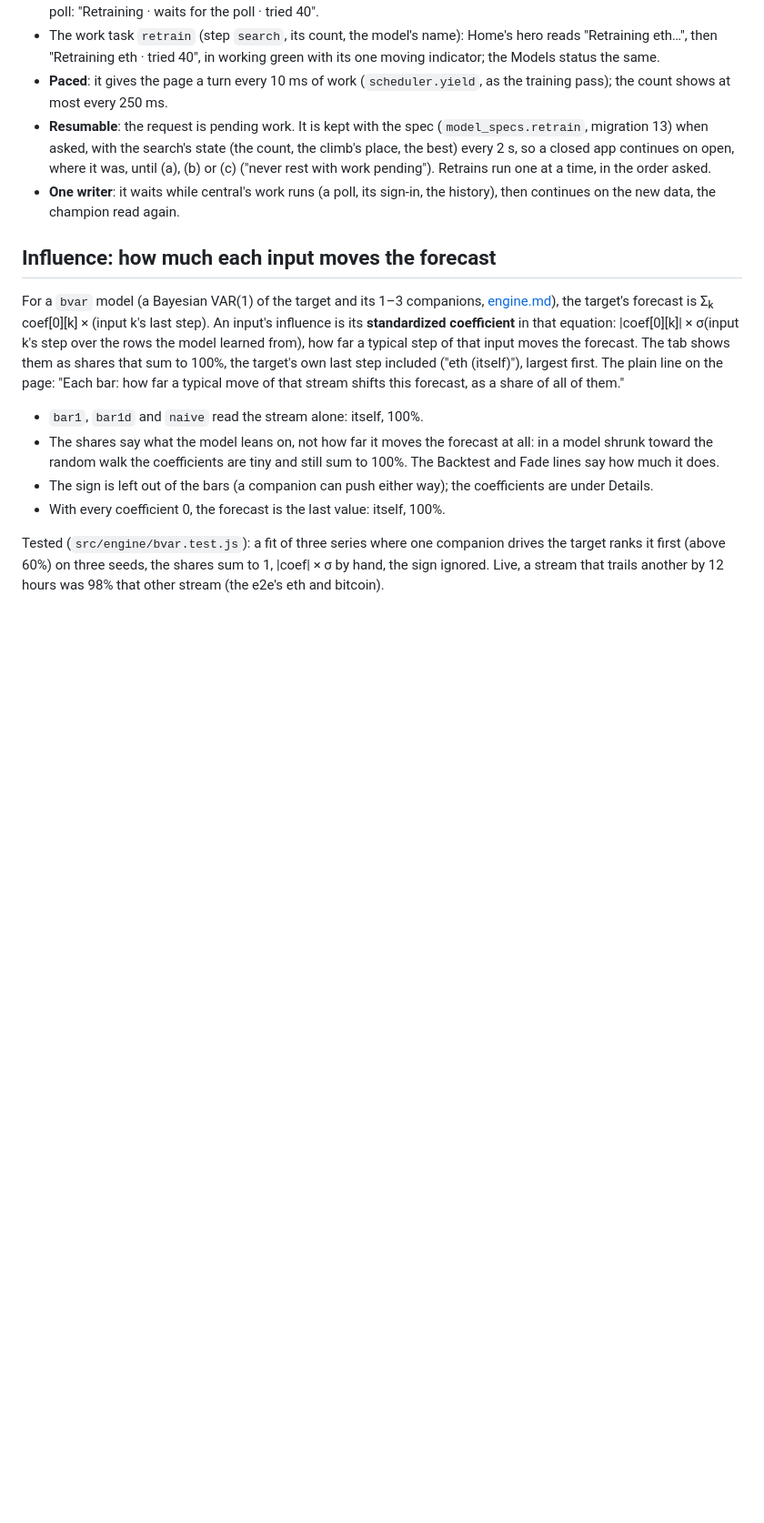
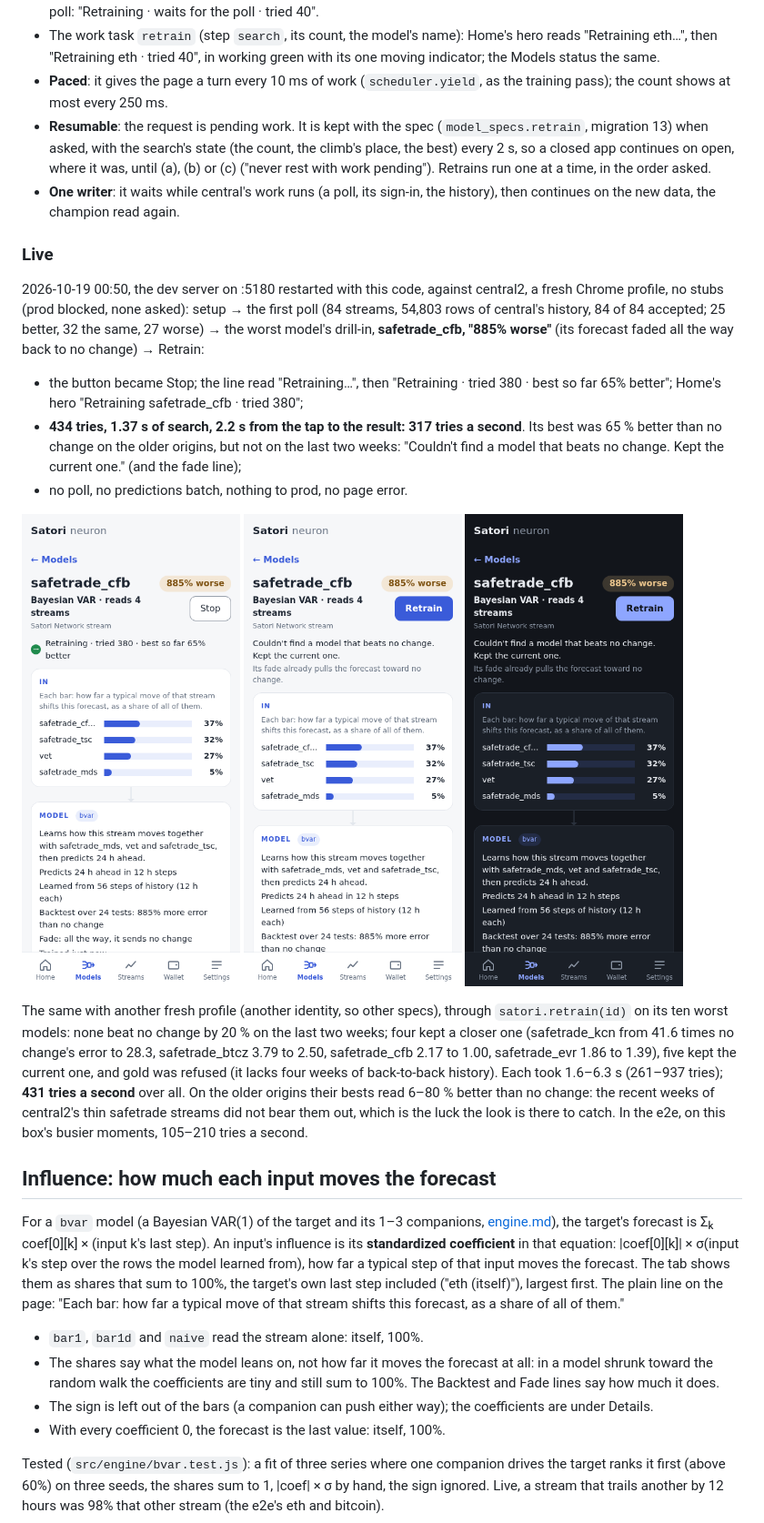
Before and after one commit to lastmeta/Satori, a Markdown page: docs/design/models.md, the part around the change. Shown at 91% size. Drawn GitHub-style; pictures changed too: docs/screenshots/retrain-live-result-phone-dark.png (added), docs/screenshots/retrain-live-result-phone-light.png (added), docs/screenshots/retrain-live-running-phone-light.png (added); blank space fills up the shorter version.

Commit message:
docs: Retrain live on central2: the worst model, 434 tries in 1.4 s, an honest "Couldn't find"; ten more through the agent API
Co-Authored-By: Claude Opus 5.5 <noreply@anthropic.com>

```diff
--- a/docs/design/models.md
+++ b/docs/design/models.md
@@ -374,6 +374,38 @@ origins, but only 18 % on the last two weeks, under the bar: an honest
 - **One writer**: it waits while central's work runs (a poll, its sign-in,
   the history), then continues on the new data, the champion read again.
 
+### Live
+
+2026-10-19 00:50, the dev server on :5180 restarted with this code,
+against central2, a fresh Chrome profile, no stubs (prod blocked, none
+asked): setup → the first poll (84 streams, 54,803 rows of central's
+history, 84 of 84 accepted; 25 better, 32 the same, 27 worse) → the worst
+model's drill-in, **safetrade_cfb, "885% worse"** (its forecast faded all
+the way back to no change) → Retrain:
+
+- the button became Stop; the line read "Retraining…", then "Retraining ·
+  tried 380 · best so far 65% better"; Home's hero "Retraining
+  safetrade_cfb · tried 380";
+- **434 tries, 1.37 s of search, 2.2 s from the tap to the result: 317
+  tries a second**. Its best was 65 % better than no change on the older
+  origins, but not on the last two weeks: "Couldn't find a model that beats
+  no change. Kept the current one." (and the fade line);
+- no poll, no predictions batch, nothing to prod, no page error.
+
+<img src="../screenshots/retrain-live-running-phone-light.png" alt="live: Retraining safetrade_cfb · tried 380 · best so far 65% better" width="240"> <img src="../screenshots/retrain-live-result-phone-light.png" alt="live: Couldn't find a model that beats no change. Kept the current one." width="240"> <img src="../screenshots/retrain-live-result-phone-dark.png" alt="live: the result, dark" width="240">
+
+The same with another fresh profile (another identity, so other specs),
+through `satori.retrain(id)` on its ten worst models: none beat no change
+by 20 % on the last two weeks; four kept a closer one (safetrade_kcn from
+41.6 times no change's error to 28.3, safetrade_btcz 3.79 to 2.50,
+safetrade_cfb 2.17 to 1.00, safetrade_evr 1.86 to 1.39), five kept the
+current one, and gold was refused (it lacks four weeks of back-to-back
+history). Each took 1.6–6.3 s (261–937 tries); **431 tries a second** over
+all. On the older origins their bests read 6–80 % better than no change:
+the recent weeks of central2's thin safetrade streams did not bear them
+out, which is the luck the look is there to catch. In the e2e, on this
+box's busier moments, 105–210 tries a second.
+
 ## Influence: how much each input moves the forecast
 
 For a `bvar` model (a Bayesian VAR(1) of the target and its 1–3 companions,
```
